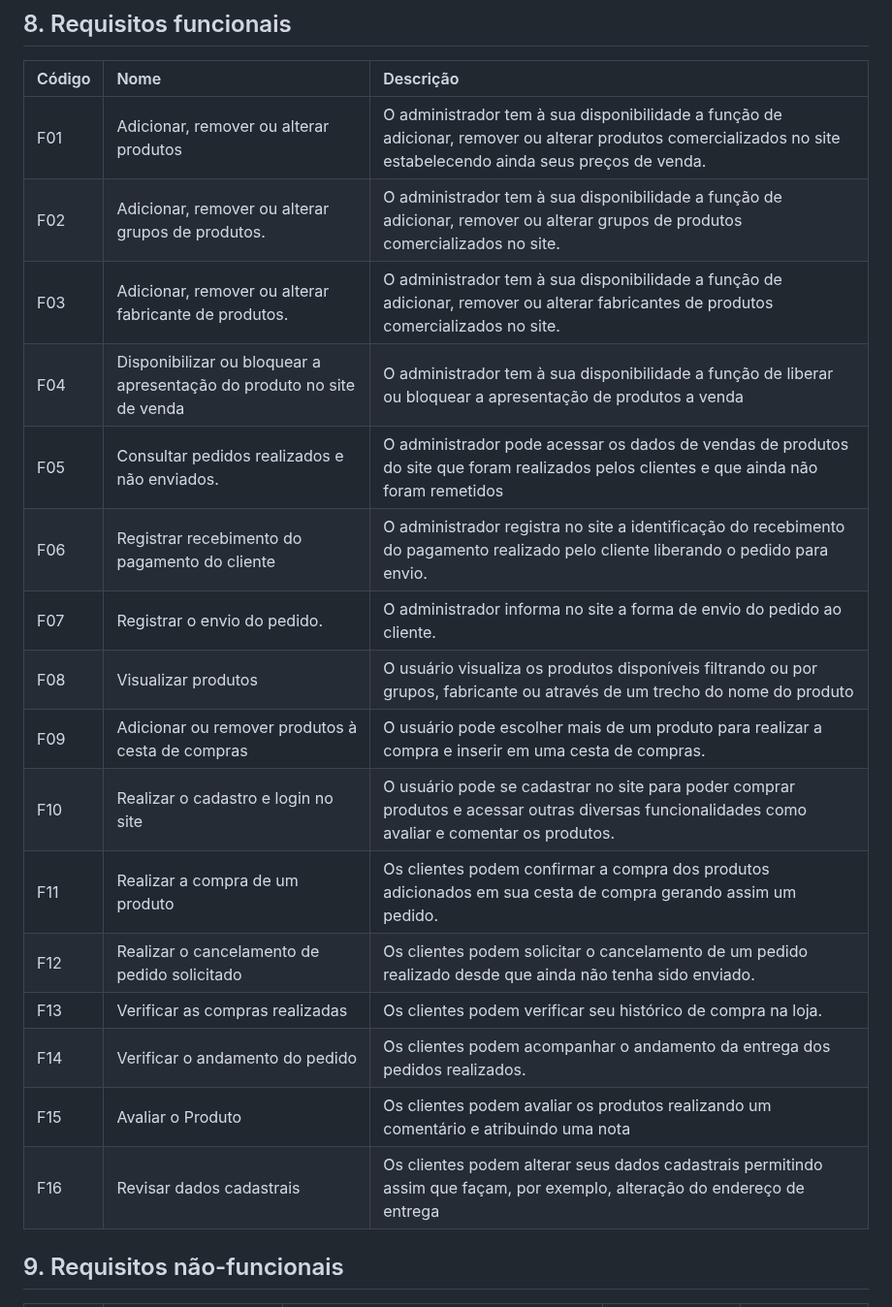
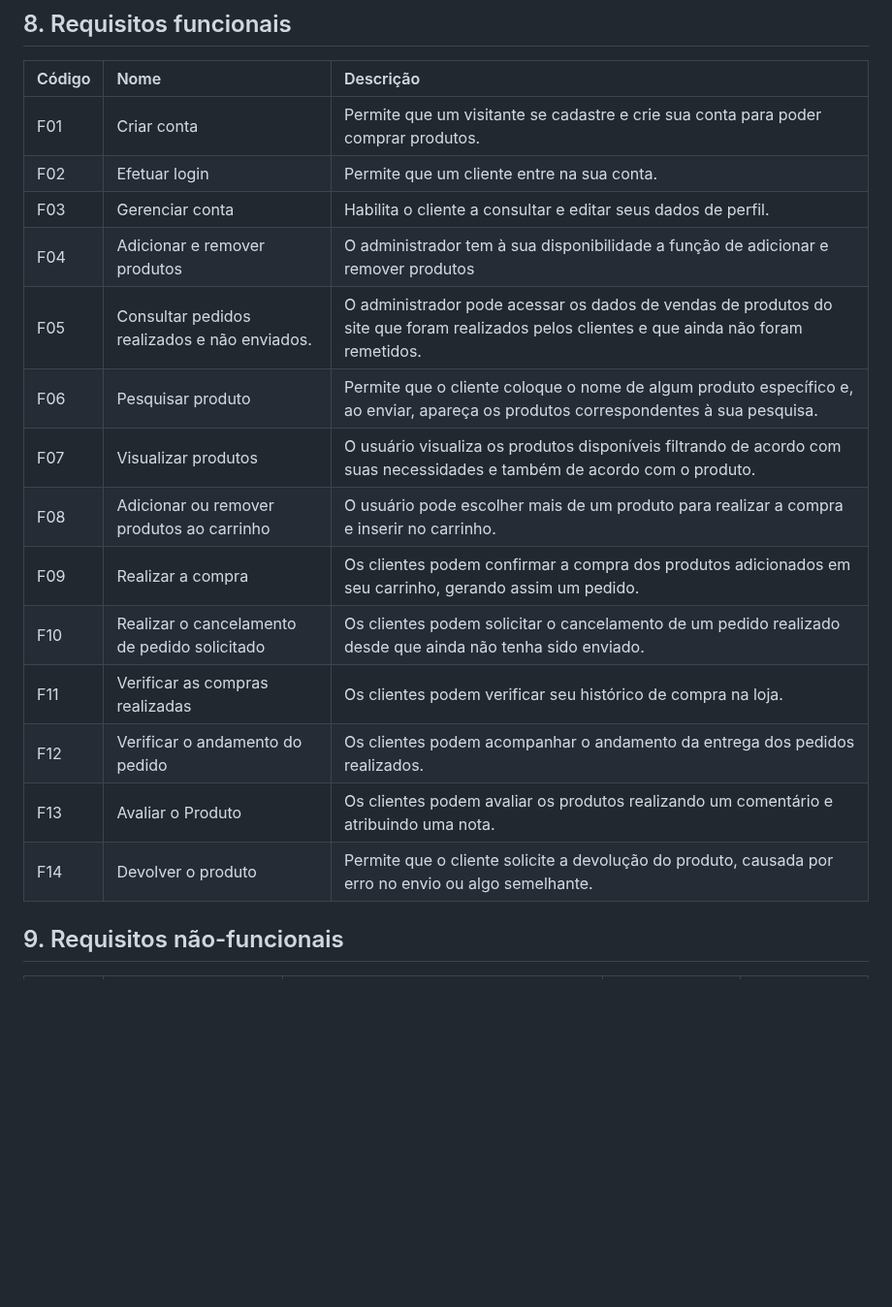
Before and after one commit to PI-InfoWeb-CNAT/2024-suplementos, a Markdown page: docs/README.md, the part around the change. Shown at 97% size. Drawn GitHub-style; blank space fills up the shorter version.

```diff
--- a/docs/README.md
+++ b/docs/README.md
@@ -49,22 +49,20 @@ Esse projeto consiste em um site voltado para vendas de produtos que pretende fu
 ## 8.	Requisitos funcionais
 | Código | Nome | Descrição |
 |:---  |:--- |:--- |
-| F01	| Adicionar, remover ou alterar produtos | O administrador tem à sua disponibilidade a função de adicionar, remover ou alterar produtos comercializados no site estabelecendo ainda seus preços de venda.
-| F02	| Adicionar, remover ou alterar grupos de produtos.	| O administrador tem à sua disponibilidade a função de adicionar, remover ou alterar grupos de produtos comercializados no site.
-| F03	| Adicionar, remover ou alterar fabricante de produtos.	| O administrador tem à sua disponibilidade a função de adicionar, remover ou alterar fabricantes de produtos comercializados no site.
-| F04	| Disponibilizar ou bloquear a apresentação do produto no site de venda	| O administrador tem à sua disponibilidade a função de liberar ou bloquear a apresentação de produtos a venda
-| F05	| Consultar pedidos realizados e não enviados.	| O administrador pode acessar os dados de vendas de produtos do site que foram realizados pelos clientes e que ainda não foram remetidos
-| F06	| Registrar recebimento do pagamento do cliente	| O administrador registra no site a identificação do recebimento do pagamento realizado pelo cliente liberando o pedido para envio.
-| F07	| Registrar o envio do pedido.	| O administrador informa no site a forma de envio do pedido ao cliente.
-| F08	| Visualizar produtos	| O usuário visualiza os produtos disponíveis filtrando ou por grupos, fabricante ou através de um trecho do nome do produto
-| F09	| Adicionar ou remover produtos à cesta de compras	| O usuário  pode escolher mais de um produto para realizar a compra e inserir em uma cesta de compras.
-| F10	| Realizar o cadastro e login no site	| O usuário pode se cadastrar no site para poder comprar produtos e acessar outras diversas funcionalidades como avaliar e comentar os produtos.
-| F11	| Realizar a compra de um produto	| Os clientes podem confirmar a compra dos produtos adicionados em sua cesta de compra gerando assim um pedido.
-| F12	| Realizar o cancelamento de pedido solicitado	| Os clientes podem solicitar o cancelamento de um pedido realizado desde que ainda não tenha sido enviado.
-| F13	| Verificar as compras realizadas	| Os clientes podem verificar seu histórico de compra na loja.
-| F14	| Verificar o andamento do pedido	| Os clientes podem acompanhar o andamento da entrega dos pedidos realizados.
-| F15	| Avaliar o Produto	| Os clientes podem avaliar os produtos realizando um comentário e atribuindo uma nota
-| F16 	| Revisar dados cadastrais	| Os clientes podem alterar seus dados cadastrais permitindo assim que façam, por exemplo, alteração do endereço de entrega
+| F01	| Criar conta | Permite que um visitante se cadastre e crie sua conta para poder comprar produtos.
+| F02	| Efetuar login	| Permite que um cliente entre na sua conta.
+| F03	| Gerenciar conta	| Habilita o cliente a consultar e editar seus dados de perfil.
+| F04	| Adicionar e remover produtos	| O administrador tem à sua disponibilidade a função de adicionar e remover produtos
+| F05	| Consultar pedidos realizados e não enviados.	| O administrador pode acessar os dados de vendas de produtos do site que foram realizados pelos clientes e que ainda não foram remetidos.
+| F06	| Pesquisar produto	| Permite que o cliente coloque o nome de algum produto específico e, ao enviar, apareça os produtos correspondentes à sua pesquisa.
+| F07	| Visualizar produtos	| O usuário visualiza os produtos disponíveis filtrando de acordo com suas necessidades e também de acordo com o produto.
+| F08	| Adicionar ou remover produtos ao carrinho	| O usuário pode escolher mais de um produto para realizar a compra e inserir no carrinho.
+| F09	| Realizar a compra | Os clientes podem confirmar a compra dos produtos adicionados em seu carrinho, gerando assim um pedido.
+| F10	| Realizar o cancelamento de pedido solicitado	| Os clientes podem solicitar o cancelamento de um pedido realizado desde que ainda não tenha sido enviado.
+| F11	| Verificar as compras realizadas	| Os clientes podem verificar seu histórico de compra na loja.
+| F12	| Verificar o andamento do pedido	| Os clientes podem acompanhar o andamento da entrega dos pedidos realizados.
+| F13	| Avaliar o Produto	| Os clientes podem avaliar os produtos realizando um comentário e atribuindo uma nota.
+| F14	| Devolver o produto	| Permite que o cliente solicite a devolução do produto, causada por erro no envio ou algo semelhante.
 
 ## 9.	Requisitos não-funcionais
 | Código | Nome | Descrição | Categoria | Classificação |
```
